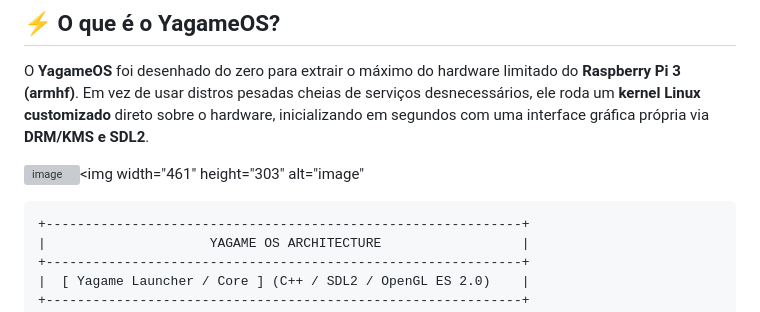
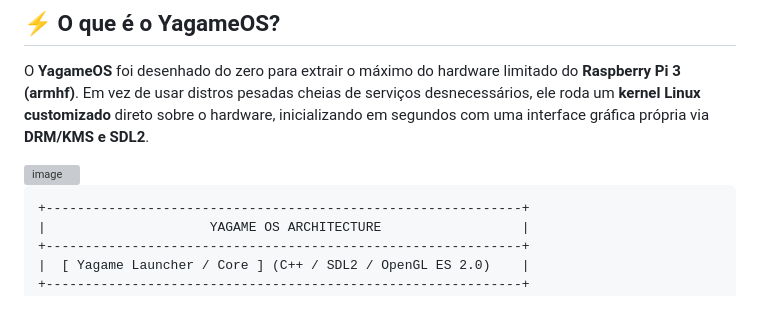
Before and after one commit to Gustavo000Yagame/YagameOS, a Markdown page: README.md, the part around one of its changes. Rendered like a GitHub page; grey boxes are pictures that could not be loaded.

````diff
--- a/README.md
+++ b/README.md
@@ -17,7 +17,7 @@
 
 O **YagameOS** foi desenhado do zero para extrair o máximo do hardware limitado do **Raspberry Pi 3 (armhf)**. Em vez de usar distros pesadas cheias de serviços desnecessários, ele roda um **kernel Linux customizado** direto sobre o hardware, inicializando em segundos com uma interface gráfica própria via **DRM/KMS e SDL2**.
 
-<img width="1425" height="900" alt="image" src="https://github.com/user-attachments/assets/1e3753fd-c81e-4f8e-b174-c55574bcc16f" /><img width="461" height="303" alt="image"
+<img width="1425" height="900" alt="image" src="https://github.com/user-attachments/assets/1e3753fd-c81e-4f8e-b174-c55574bcc16f" />
 
 ```text
 +-------------------------------------------------------------+
````
Also changed, not shown: other parts of README.md (+1 -1 lines).
